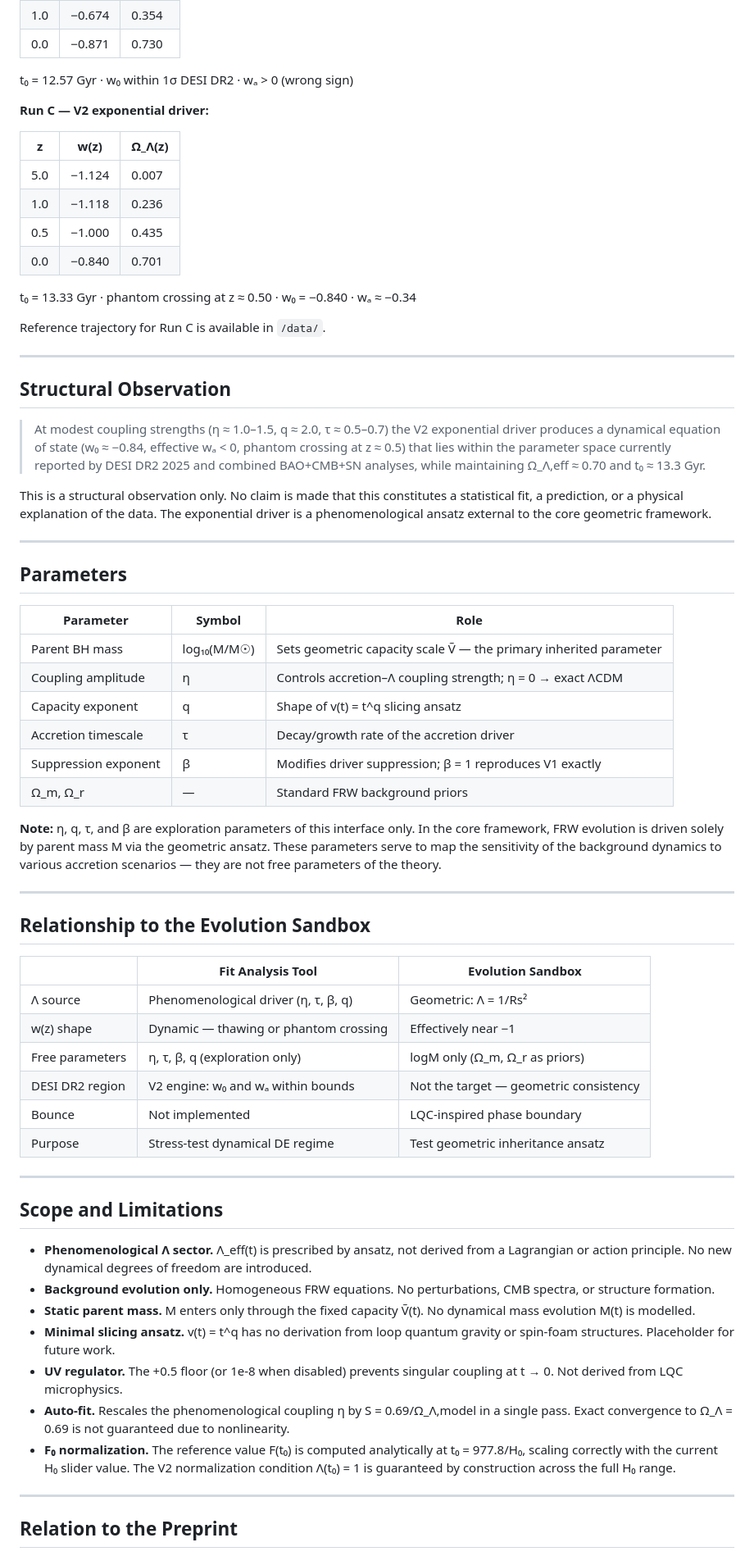
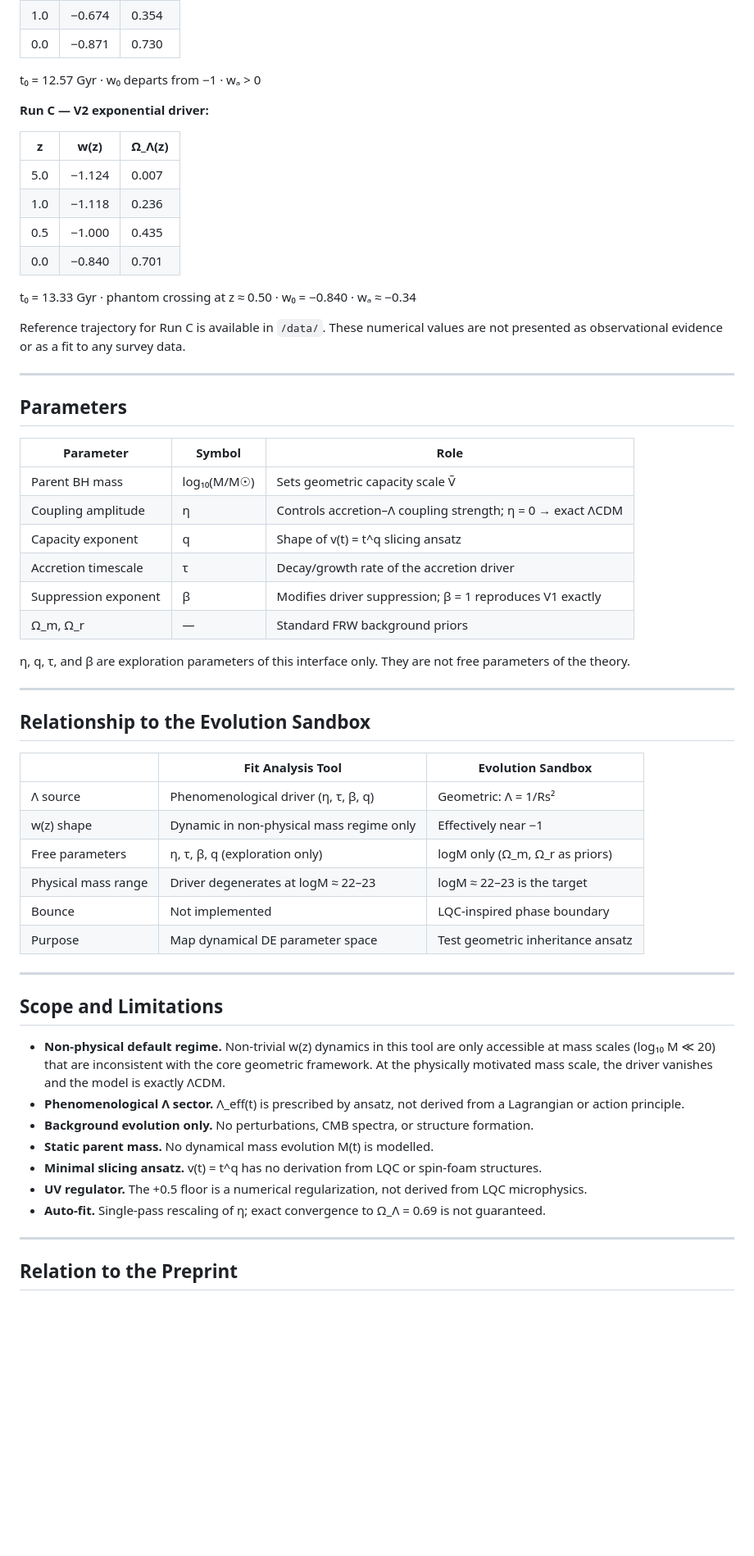
Before and after one commit to zlotnikovandrii/rbh-cosmology-toy-model, a Markdown page: fit-analysis-tool/README.md, the part around one of its changes. Shown at 82% size. GitHub-like rendering; blank space fills up the shorter version.

```diff
--- a/fit-analysis-tool/README.md
+++ b/fit-analysis-tool/README.md
@@ -63,7 +74,7 @@ t₀ = 11.76 Gyr · wₐ > 0 · age tension present
 | 1.0 | −0.674 | 0.354 |
 | 0.0 | −0.871 | 0.730 |
 
-t₀ = 12.57 Gyr · w₀ within 1σ DESI DR2 · wₐ > 0 (wrong sign)
+t₀ = 12.57 Gyr · w₀ departs from −1 · wₐ > 0
 
 **Run C — V2 exponential driver:**
 
@@ -76,15 +87,7 @@ t₀ = 12.57 Gyr · w₀ within 1σ DESI DR2 · wₐ > 0 (wrong sign)
 
 t₀ = 13.33 Gyr · phantom crossing at z ≈ 0.50 · w₀ = −0.840 · wₐ ≈ −0.34
 
-Reference trajectory for Run C is available in `/data/`.
-
----
-
-## Structural Observation
-
-> At modest coupling strengths (η ≈ 1.0–1.5, q ≈ 2.0, τ ≈ 0.5–0.7) the V2 exponential driver produces a dynamical equation of state (w₀ ≈ −0.84, effective wₐ < 0, phantom crossing at z ≈ 0.5) that lies within the parameter space currently reported by DESI DR2 2025 and combined BAO+CMB+SN analyses, while maintaining Ω_Λ,eff ≈ 0.70 and t₀ ≈ 13.3 Gyr.
-
-This is a structural observation only. No claim is made that this constitutes a statistical fit, a prediction, or a physical explanation of the data. The exponential driver is a phenomenological ansatz external to the core geometric framework.
+Reference trajectory for Run C is available in `/data/`. These numerical values are not presented as observational evidence or as a fit to any survey data.
 
 ---
 
@@ -92,14 +95,14 @@ This is a structural observation only. No claim is made that this constitutes a
 
 | Parameter | Symbol | Role |
 |-----------|--------|------|
-| Parent BH mass | log₁₀(M/M☉) | Sets geometric capacity scale Ṽ — the primary inherited parameter |
+| Parent BH mass | log₁₀(M/M☉) | Sets geometric capacity scale Ṽ |
 | Coupling amplitude | η | Controls accretion–Λ coupling strength; η = 0 → exact ΛCDM |
 | Capacity exponent | q | Shape of v(t) = t^q slicing ansatz |
 | Accretion timescale | τ | Decay/growth rate of the accretion driver |
 | Suppression exponent | β | Modifies driver suppression; β = 1 reproduces V1 exactly |
 | Ω_m, Ω_r | — | Standard FRW background priors |
 
-**Note:** η, q, τ, and β are exploration parameters of this interface only. In the core framework, FRW evolution is driven solely by parent mass M via the geometric ansatz. These parameters serve to map the sensitivity of the background dynamics to various accretion scenarios — they are not free parameters of the theory.
+η, q, τ, and β are exploration parameters of this interface only. They are not free parameters of the theory.
 
 ---
 
@@ -108,23 +111,23 @@ This is a structural observation only. No claim is made that this constitutes a
 | | Fit Analysis Tool | Evolution Sandbox |
 |-|-------------------|-------------------|
 | Λ source | Phenomenological driver (η, τ, β, q) | Geometric: Λ = 1/Rs² |
-| w(z) shape | Dynamic — thawing or phantom crossing | Effectively near −1 |
+| w(z) shape | Dynamic in non-physical mass regime only | Effectively near −1 |
 | Free parameters | η, τ, β, q (exploration only) | logM only (Ω_m, Ω_r as priors) |
-| DESI DR2 region | V2 engine: w₀ and wₐ within bounds | Not the target — geometric consistency |
+| Physical mass range | Driver degenerates at logM ≈ 22–23 | logM ≈ 22–23 is the target |
 | Bounce | Not implemented | LQC-inspired phase boundary |
-| Purpose | Stress-test dynamical DE regime | Test geometric inheritance ansatz |
+| Purpose | Map dynamical DE parameter space | Test geometric inheritance ansatz |
 
 ---
 
 ## Scope and Limitations
 
-- **Phenomenological Λ sector.** Λ_eff(t) is prescribed by ansatz, not derived from a Lagrangian or action principle. No new dynamical degrees of freedom are introduced.
-- **Background evolution only.** Homogeneous FRW equations. No perturbations, CMB spectra, or structure formation.
-- **Static parent mass.** M enters only through the fixed capacity Ṽ(t). No dynamical mass evolution M(t) is modelled.
-- **Minimal slicing ansatz.** v(t) = t^q has no derivation from loop quantum gravity or spin-foam structures. Placeholder for future work.
-- **UV regulator.** The +0.5 floor (or 1e-8 when disabled) prevents singular coupling at t → 0. Not derived from LQC microphysics.
-- **Auto-fit.** Rescales the phenomenological coupling η by S = 0.69/Ω_Λ,model in a single pass. Exact convergence to Ω_Λ = 0.69 is not guaranteed due to nonlinearity.
-- **F₀ normalization.** The reference value F(t₀) is computed analytically at t₀ = 977.8/H₀, scaling correctly with the current H₀ slider value. The V2 normalization condition Λ(t₀) = 1 is guaranteed by construction across the full H₀ range.
+- **Non-physical default regime.** Non-trivial w(z) dynamics in this tool are only accessible at mass scales (log₁₀ M ≪ 20) that are inconsistent with the core geometric framework. At the physically motivated mass scale, the driver vanishes and the model is exactly ΛCDM.
+- **Phenomenological Λ sector.** Λ_eff(t) is prescribed by ansatz, not derived from a Lagrangian or action principle.
+- **Background evolution only.** No perturbations, CMB spectra, or structure formation.
+- **Static parent mass.** No dynamical mass evolution M(t) is modelled.
+- **Minimal slicing ansatz.** v(t) = t^q has no derivation from LQC or spin-foam structures.
+- **UV regulator.** The +0.5 floor is a numerical regularization, not derived from LQC microphysics.
+- **Auto-fit.** Single-pass rescaling of η; exact convergence to Ω_Λ = 0.69 is not guaranteed.
 
 ---
 
```
Also changed, not shown: other parts of fit-analysis-tool/README.md (+24 -15 lines).
